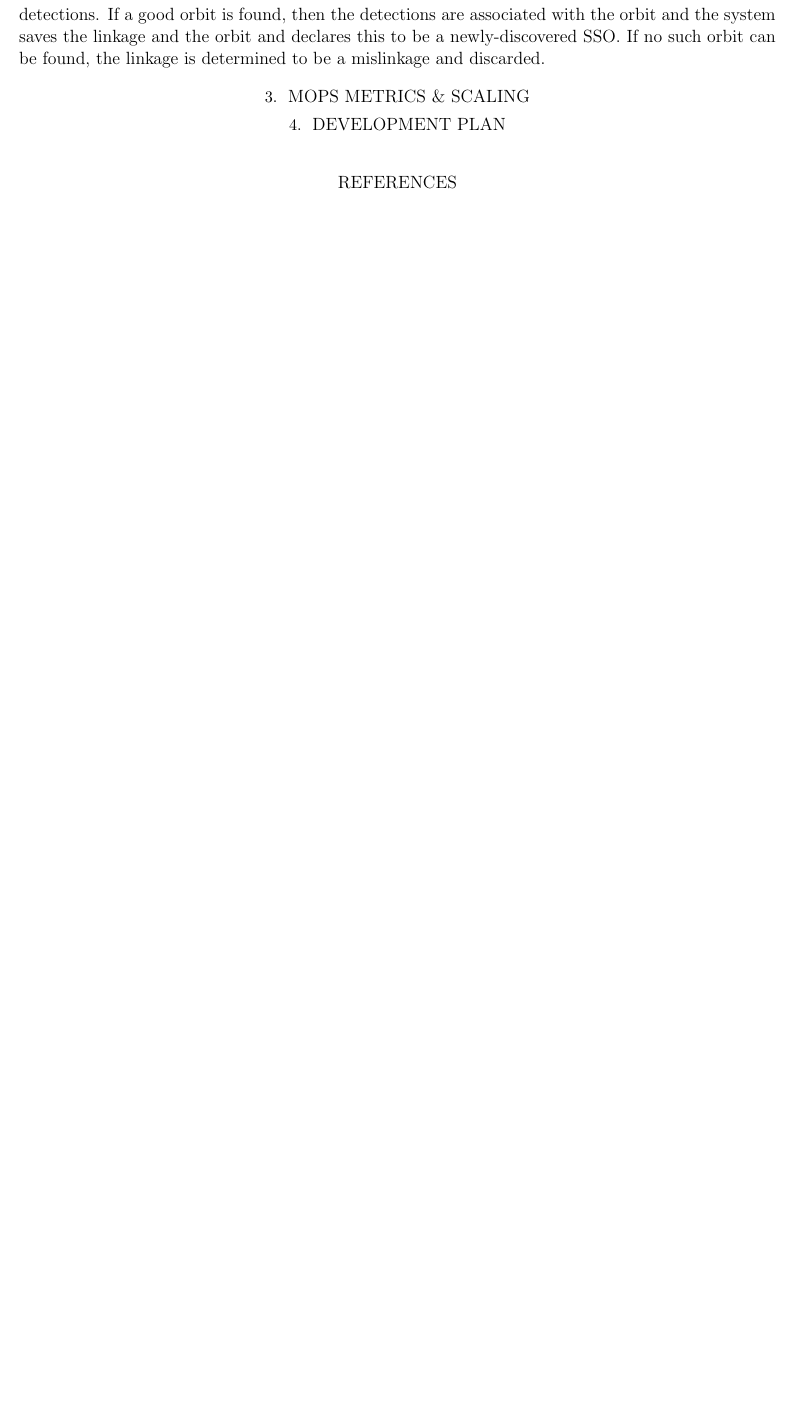
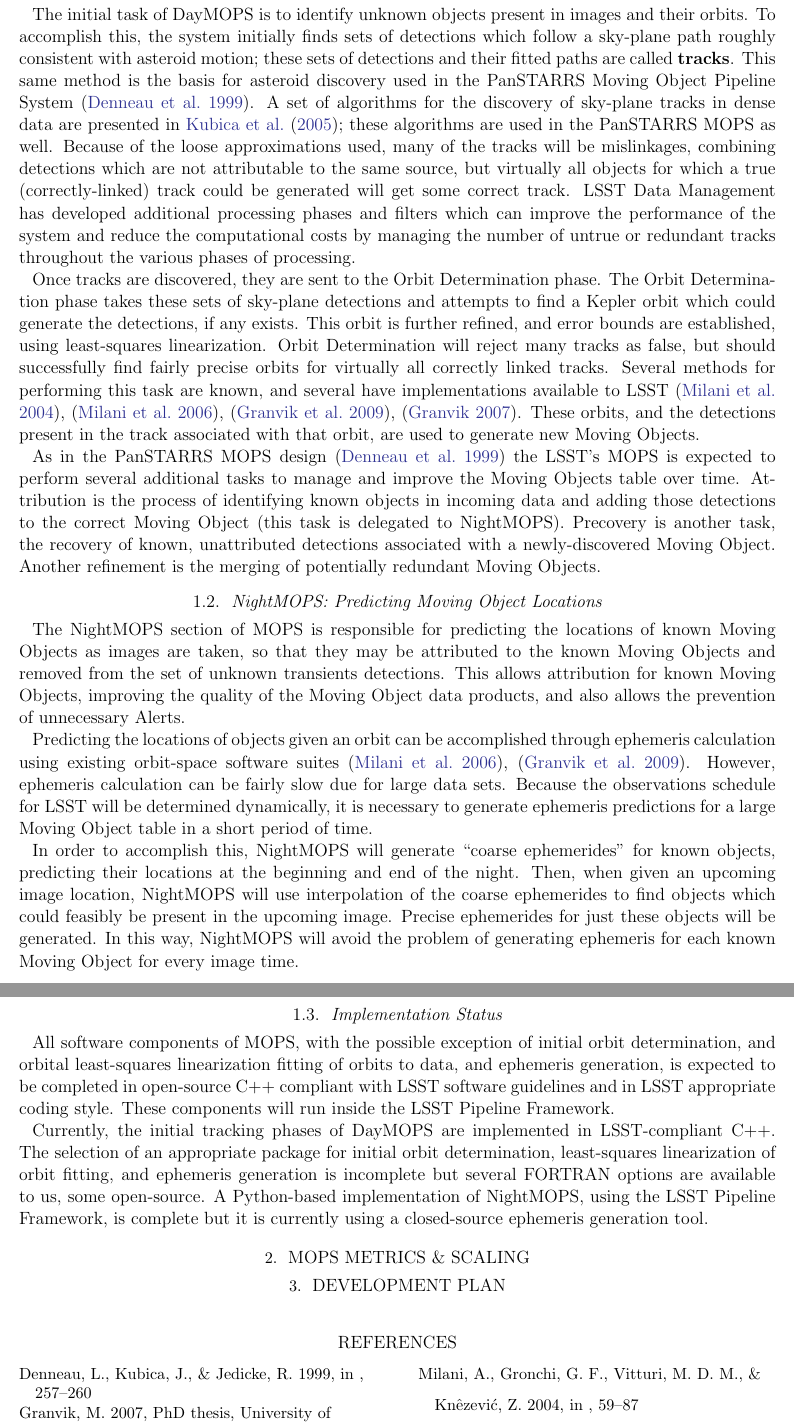
Before and after one commit to lsst/mops_daymops, a LaTeX paper (doc/baseline/baseline.tex): part of page 2 of 2 before the commit and two parts of pages 2 and 3 of 3 after it, the two joined at a grey line, cut at the place of the change, the shorter picture padded with empty space. Compiled offline with pdfLaTeX; an older LaTeX class or package is replaced by its successor.

Commit message:
Fleshed out, reorganized, rewrote a lot of the baseline document.

```diff
--- a/doc/baseline/baseline.tex
+++ b/doc/baseline/baseline.tex
@@ -59,4 +76,55 @@
+The initial task of DayMOPS is to identify unknown objects present in
+images and their orbits.  To accomplish this, the system initially
+finds sets of detections which follow a sky-plane path roughly
+consistent with asteroid motion; these sets of detections and their
+fitted paths are called \textbf{tracks}.  This same method is the
+basis for asteroid discovery used in the PanSTARRS Moving Object
+Pipeline System \citep{psMOPSDesign}.  A set of algorithms for the
+discovery of sky-plane tracks in dense data are presented in
+\citet{Kubica:2005:MTA:1081870.1081889}; these algorithms are used in
+the PanSTARRS MOPS as well.  Because of the loose approximations used,
+many of the tracks will be mislinkages, combining detections which are
+not attributable to the same source, but virtually all objects for
+which a true (correctly-linked) track could be generated will get some
+correct track.  LSST Data Management has developed additional
+processing phases and filters which can improve the performance of the
+system and reduce the computational costs by managing the number of
+untrue or redundant tracks throughout the various phases of
+processing.
+
+% possible paragraph on limitations: discuss the one-month cutoff, the
+% tracklets, the revisit rate issues
+
+Once tracks are discovered, they are sent to the Orbit Determination
+phase. The Orbit Determination phase takes these sets of sky-plane
+detections and attempts to find a Kepler orbit which could generate
+the detections, if any exists.  This orbit is further refined, and
+error bounds are established, using least-squares linearization.
+Orbit Determination will reject many tracks as false, but should
+successfully find fairly precise orbits for virtually all correctly
+linked tracks.  Several methods for performing this task are known,
+and several have implementations available to LSST
+\citep{Milani04orbitdetermination}, \citep{Milani2006},
+\citep{OpenOrb2009}, \citep{granvik_thesis}.  These orbits, and the
+detections present in the track associated with that orbit, are used
+to generate new Moving Objects.
+
+As in the PanSTARRS MOPS design \citep{psMOPSDesign} the LSST's MOPS
+is expected to perform several additional tasks to manage and improve
+the Moving Objects table over time.  Attribution is the process of
+identifying known objects in incoming data and adding those detections
+to the correct Moving Object (this task is delegated to
+NightMOPS). Precovery is another task, the recovery of known,
+unattributed detections associated with a newly-discovered Moving
+Object.  Another refinement is the merging of potentially redundant
+Moving Objects.
 
 
-\section{Overview of MOPS Software}
+\subsection{NightMOPS: Predicting Moving Object Locations}
 
+The NightMOPS section of MOPS is responsible for predicting the
+locations of known Moving Objects as images are taken, so that they
+may be attributed to the known Moving Objects and removed from the set
+of unknown transients detections.  This allows attribution for known
+Moving Objects, improving the quality of the Moving Object data
+products, and also allows the prevention of unnecessary Alerts.
@@ -73,13 +132,46 @@
-specified detections.  If a good orbit is found, then the detections
-are associated with the orbit and the system saves the linkage and the
-orbit and declares this to be a newly-discovered SSO.  If no such
-orbit can be found, the linkage is determined to be a mislinkage and
-discarded.
+Predicting the locations of objects given an orbit can be accomplished
+through ephemeris calculation using existing orbit-space software
+suites \citep{Milani2006}, \citep{OpenOrb2009}.  However, ephemeris
+calculation can be fairly slow due for large data sets.  Because the
+observations schedule for LSST will be determined dynamically, it is
+necessary to generate ephemeris predictions for a large Moving Object
+table in a short period of time.
+
+% some kind of time-domain illustration?
+
+In order to accomplish this, NightMOPS will generate ``coarse
+ephemerides'' for known objects, predicting their locations at the
+beginning and end of the night.  Then, when given an upcoming image
+location, NightMOPS will use interpolation of the coarse ephemerides
+to find objects which could feasibly be present in the upcoming
+image. Precise ephemerides for just these objects will be
+generated. In this way, NightMOPS will avoid the problem of generating
+ephemeris for each known Moving Object for every image time.
+
+
+\subsection{Implementation Status}
+
+All software components of MOPS, with the possible exception of
+initial orbit determination, and orbital least-squares linearization
+fitting of orbits to data, and ephemeris generation, is expected to be
+completed in open-source C++ compliant with LSST software guidelines
+and in LSST appropriate coding style.  These components will run
+inside the LSST Pipeline Framework.
+
+Currently, the initial tracking phases of DayMOPS are implemented in
+LSST-compliant C++.  The selection of an appropriate package for
+initial orbit determination, least-squares linearization of orbit
+fitting, and ephemeris generation is incomplete but several FORTRAN
+options are available to us, some open-source.  A Python-based
+implementation of NightMOPS, using the LSST Pipeline Framework, is
+complete but it is currently using a closed-source ephemeris
+generation tool.
 
 
 
 
 \section{MOPS Metrics \& Scaling}
+
 
 
 \section{Development Plan}
```
Also changed, not shown: doc/baseline/baseline.bib (+1 -1 lines), doc/baseline/Makefile, doc/baseline/baseline.tex (72 more changed lines).
